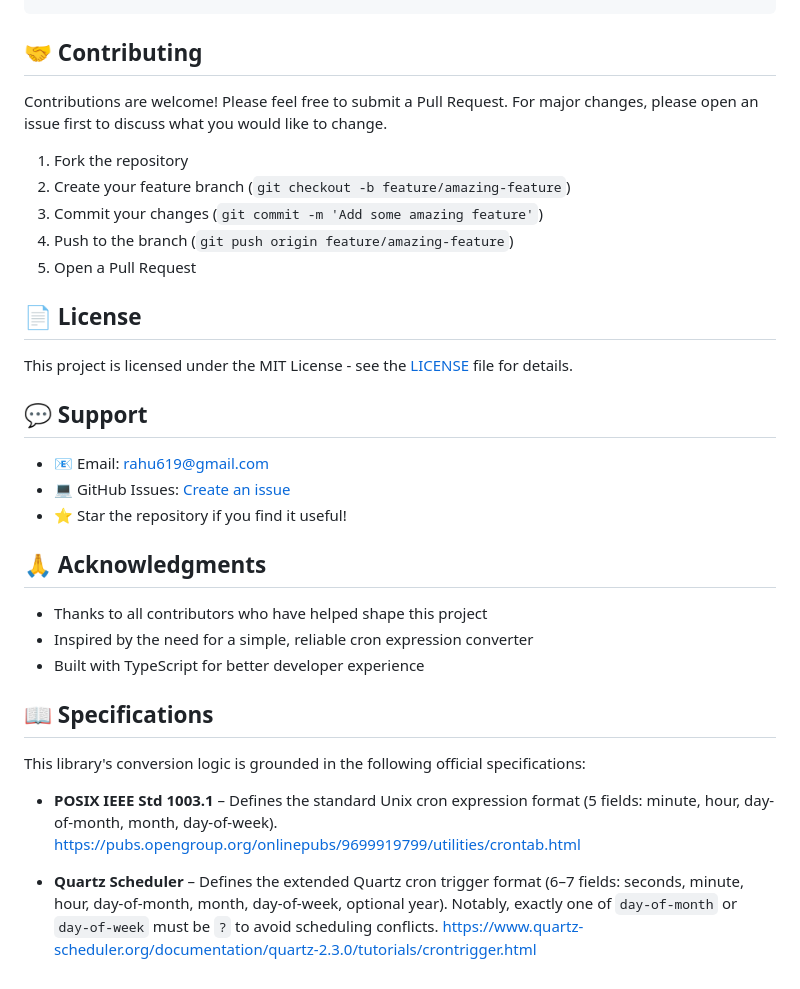
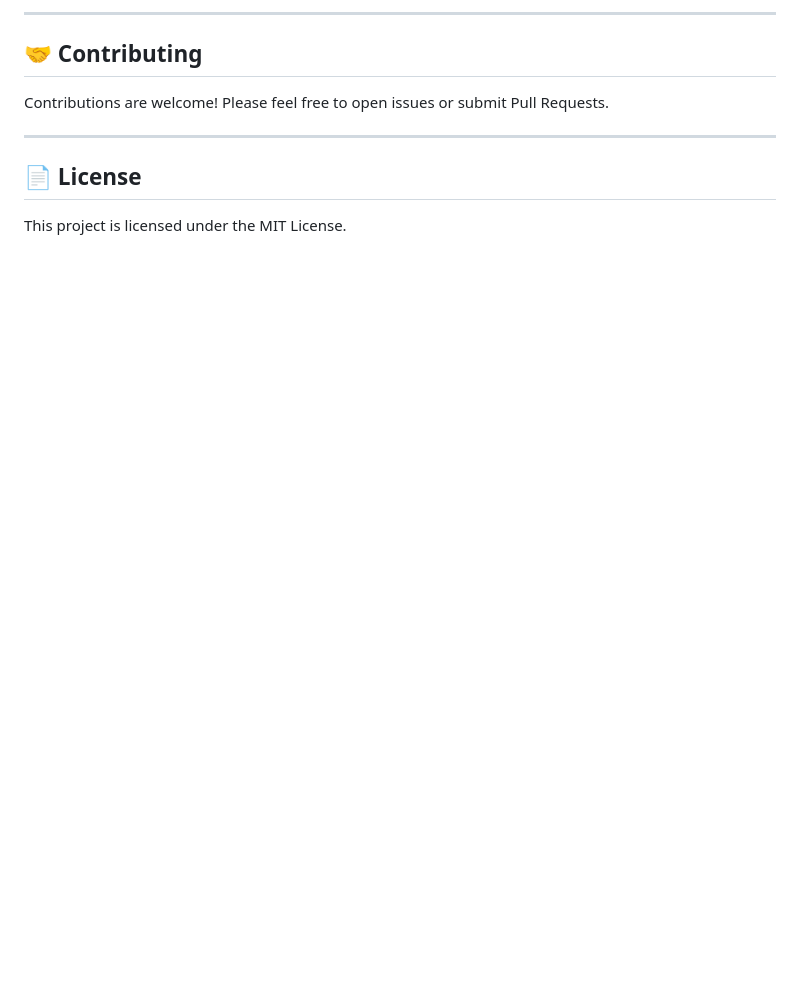
Before and after one commit to rahu619/cron-converter-u2q, a Markdown page: README.md, the part around one of its changes. Rendered like a GitHub page; blank space fills up the shorter version.

````diff
--- a/README.md
+++ b/README.md
@@ -94,37 +81,13 @@ CronDescriberU2Q.describeQuartz('0 */5 * * * ?'); // "Every 5 minutes"
 ```
+
+---
 
 ## 🤝 Contributing
 
-Contributions are welcome! Please feel free to submit a Pull Request. For major changes, please open an issue first to discuss what you would like to change.
+Contributions are welcome! Please feel free to open issues or submit Pull Requests.
 
-1. Fork the repository
-2. Create your feature branch (`git checkout -b feature/amazing-feature`)
-3. Commit your changes (`git commit -m 'Add some amazing feature'`)
-4. Push to the branch (`git push origin feature/amazing-feature`)
-5. Open a Pull Request
+---
 
 ## 📄 License
 
-This project is licensed under the MIT License - see the [LICENSE](LICENSE) file for details.
-
-## 💬 Support
-
-- 📧 Email: rahu619@gmail.com
-- 💻 GitHub Issues: [Create an issue](https://github.com/rahu619/cron-converter-u2q/issues)
-- ⭐ Star the repository if you find it useful!
-
-## 🙏 Acknowledgments
-
-- Thanks to all contributors who have helped shape this project
-- Inspired by the need for a simple, reliable cron expression converter
-- Built with TypeScript for better developer experience
-
-## 📖 Specifications
-
-This library's conversion logic is grounded in the following official specifications:
-
-- **POSIX IEEE Std 1003.1** – Defines the standard Unix cron expression format (5 fields: minute, hour, day-of-month, month, day-of-week).
-  [https://pubs.opengroup.org/onlinepubs/9699919799/utilities/crontab.html](https://pubs.opengroup.org/onlinepubs/9699919799/utilities/crontab.html)
-
-- **Quartz Scheduler** – Defines the extended Quartz cron trigger format (6–7 fields: seconds, minute, hour, day-of-month, month, day-of-week, optional year). Notably, exactly one of `day-of-month` or `day-of-week` must be `?` to avoid scheduling conflicts.
-  [https://www.quartz-scheduler.org/documentation/quartz-2.3.0/tutorials/crontrigger.html](https://www.quartz-scheduler.org/documentation/quartz-2.3.0/tutorials/crontrigger.html)
+This project is licensed under the MIT License.
````
Also changed, not shown: other parts of README.md (+46 -59 lines).
